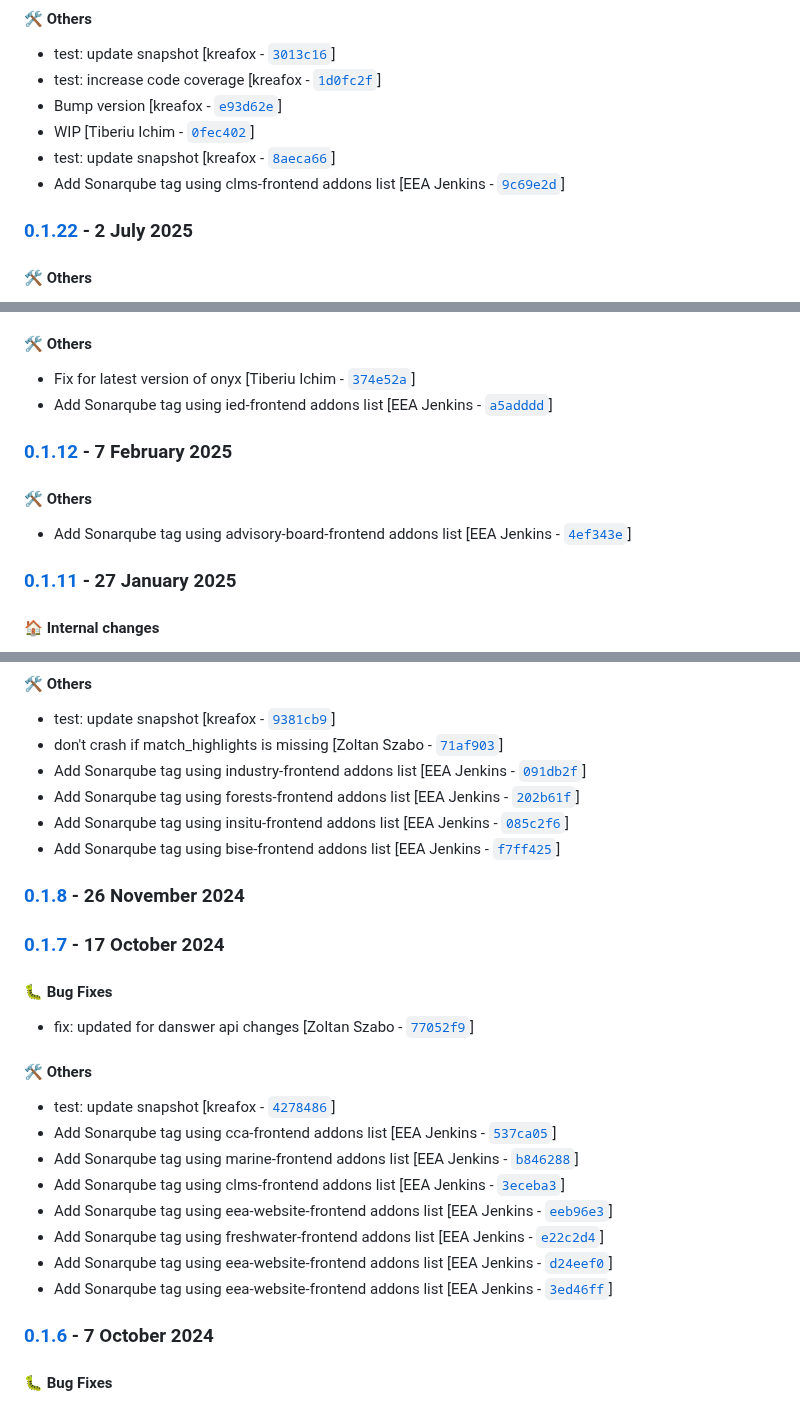
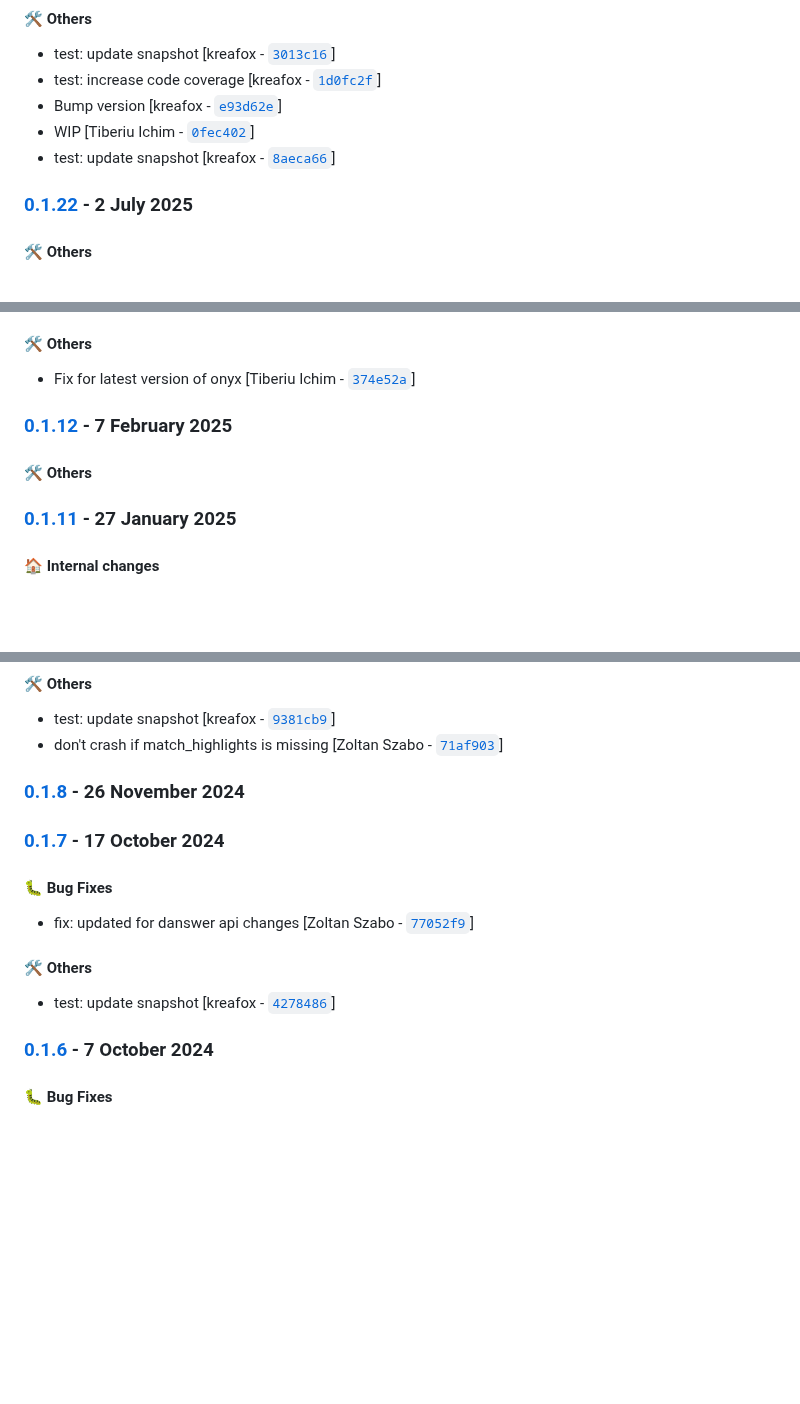
Before and after one commit to eea/volto-chatbot, a Markdown page: CHANGELOG.md, 3 parts joined by grey strips. Rendered like a GitHub page; blank space fills up the shorter version.

```diff
--- a/CHANGELOG.md
+++ b/CHANGELOG.md
@@ -277,7 +321,6 @@ Generated by [`auto-changelog`](https://github.com/CookPete/auto-changelog).
 - Bump version [kreafox - [`e93d62e`](https://github.com/eea/volto-chatbot/commit/e93d62e6dd14f32af7993e55bb683357d7a8f19b)]
 - WIP [Tiberiu Ichim - [`0fec402`](https://github.com/eea/volto-chatbot/commit/0fec40284ac094d6cd250ef8f5c68c88ea6f4efa)]
 - test: update snapshot [kreafox - [`8aeca66`](https://github.com/eea/volto-chatbot/commit/8aeca66e0b14e3134404123ecdfe30fd693bc397)]
-- Add Sonarqube tag using clms-frontend addons list [EEA Jenkins - [`9c69e2d`](https://github.com/eea/volto-chatbot/commit/9c69e2dcc6430786f7dcd5f959fc6b22abf2ab33)]
 ### [0.1.22](https://github.com/eea/volto-chatbot/compare/0.1.21...0.1.22) - 2 July 2025
 
 #### :hammer_and_wrench: Others
@@ -469,12 +511,10 @@ Generated by [`auto-changelog`](https://github.com/CookPete/auto-changelog).
 #### :hammer_and_wrench: Others
 
 - Fix for latest version of onyx [Tiberiu Ichim - [`374e52a`](https://github.com/eea/volto-chatbot/commit/374e52a8287420deee2b3c527588f93742ed2044)]
-- Add Sonarqube tag using ied-frontend addons list [EEA Jenkins - [`a5adddd`](https://github.com/eea/volto-chatbot/commit/a5adddde64eb0e7441f3852208e5a28fc0960513)]
 ### [0.1.12](https://github.com/eea/volto-chatbot/compare/0.1.11...0.1.12) - 7 February 2025
 
 #### :hammer_and_wrench: Others
 
-- Add Sonarqube tag using advisory-board-frontend addons list [EEA Jenkins - [`4ef343e`](https://github.com/eea/volto-chatbot/commit/4ef343e7a1ad256ab401385e2e087b69fd55f393)]
 ### [0.1.11](https://github.com/eea/volto-chatbot/compare/0.1.10...0.1.11) - 27 January 2025
 
 #### :house: Internal changes
@@ -509,10 +549,6 @@ Generated by [`auto-changelog`](https://github.com/CookPete/auto-changelog).
 
 - test: update snapshot [kreafox - [`9381cb9`](https://github.com/eea/volto-chatbot/commit/9381cb90a4d753c1e76d0c62c142f559fb392032)]
 - don't crash if match_highlights is missing [Zoltan Szabo - [`71af903`](https://github.com/eea/volto-chatbot/commit/71af9037338364795075c8522e0e50cdf3bd9560)]
-- Add Sonarqube tag using industry-frontend addons list [EEA Jenkins - [`091db2f`](https://github.com/eea/volto-chatbot/commit/091db2f4847d865bf3323f93d56f3e7436bff4b8)]
-- Add Sonarqube tag using forests-frontend addons list [EEA Jenkins - [`202b61f`](https://github.com/eea/volto-chatbot/commit/202b61f0d8ae10b2d52e071d83c994593c30d19d)]
-- Add Sonarqube tag using insitu-frontend addons list [EEA Jenkins - [`085c2f6`](https://github.com/eea/volto-chatbot/commit/085c2f6e2aeec856525487de19251d661d438361)]
-- Add Sonarqube tag using bise-frontend addons list [EEA Jenkins - [`f7ff425`](https://github.com/eea/volto-chatbot/commit/f7ff4253866f3a69152e24024ce5c0cac40455b8)]
 ### [0.1.8](https://github.com/eea/volto-chatbot/compare/0.1.7...0.1.8) - 26 November 2024
 
 ### [0.1.7](https://github.com/eea/volto-chatbot/compare/0.1.6...0.1.7) - 17 October 2024
@@ -524,13 +560,6 @@ Generated by [`auto-changelog`](https://github.com/CookPete/auto-changelog).
 #### :hammer_and_wrench: Others
 
 - test: update snapshot [kreafox - [`4278486`](https://github.com/eea/volto-chatbot/commit/4278486073e7e7911d136a781cfe70cd1c6c1a1a)]
-- Add Sonarqube tag using cca-frontend addons list [EEA Jenkins - [`537ca05`](https://github.com/eea/volto-chatbot/commit/537ca05e2a5aae8bb7b70ff9660f3d6185eb0e79)]
-- Add Sonarqube tag using marine-frontend addons list [EEA Jenkins - [`b846288`](https://github.com/eea/volto-chatbot/commit/b846288fd9dc712712bb271e0dcb4e0247d8410d)]
-- Add Sonarqube tag using clms-frontend addons list [EEA Jenkins - [`3eceba3`](https://github.com/eea/volto-chatbot/commit/3eceba38c461e2faf8056df73b9e684244cda028)]
-- Add Sonarqube tag using eea-website-frontend addons list [EEA Jenkins - [`eeb96e3`](https://github.com/eea/volto-chatbot/commit/eeb96e3b35b513dd8baecf83bfa17943454f6c3a)]
-- Add Sonarqube tag using freshwater-frontend addons list [EEA Jenkins - [`e22c2d4`](https://github.com/eea/volto-chatbot/commit/e22c2d4f54b50ec9085f309a7e20580cdd83850b)]
-- Add Sonarqube tag using eea-website-frontend addons list [EEA Jenkins - [`d24eef0`](https://github.com/eea/volto-chatbot/commit/d24eef031076d1991b52dfadf0ae8b89d8db7fa4)]
-- Add Sonarqube tag using eea-website-frontend addons list [EEA Jenkins - [`3ed46ff`](https://github.com/eea/volto-chatbot/commit/3ed46ff8d4e8c49ffa4762e75ef1178adf160ebe)]
 ### [0.1.6](https://github.com/eea/volto-chatbot/compare/0.1.5...0.1.6) - 7 October 2024
 
 #### :bug: Bug Fixes
```
Also changed, not shown: other parts of CHANGELOG.md (+46 -4 lines).
